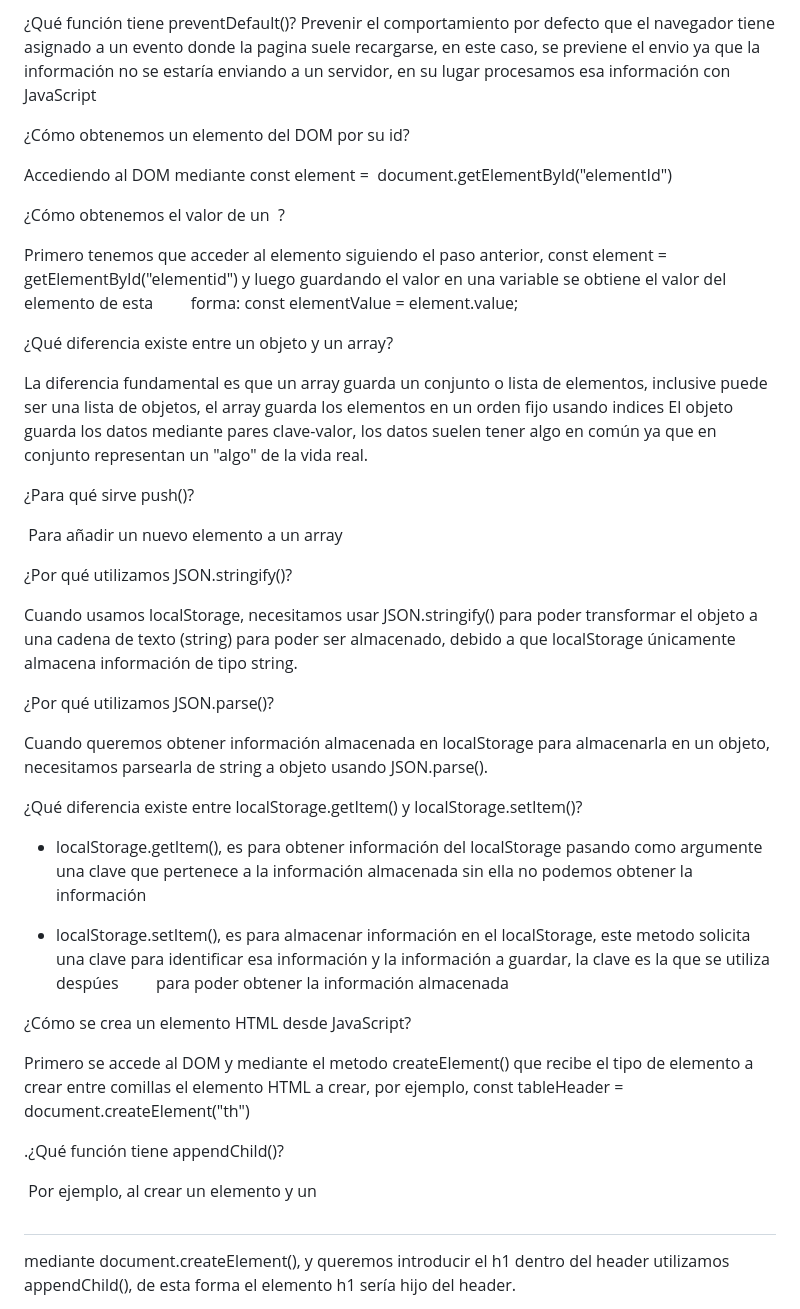
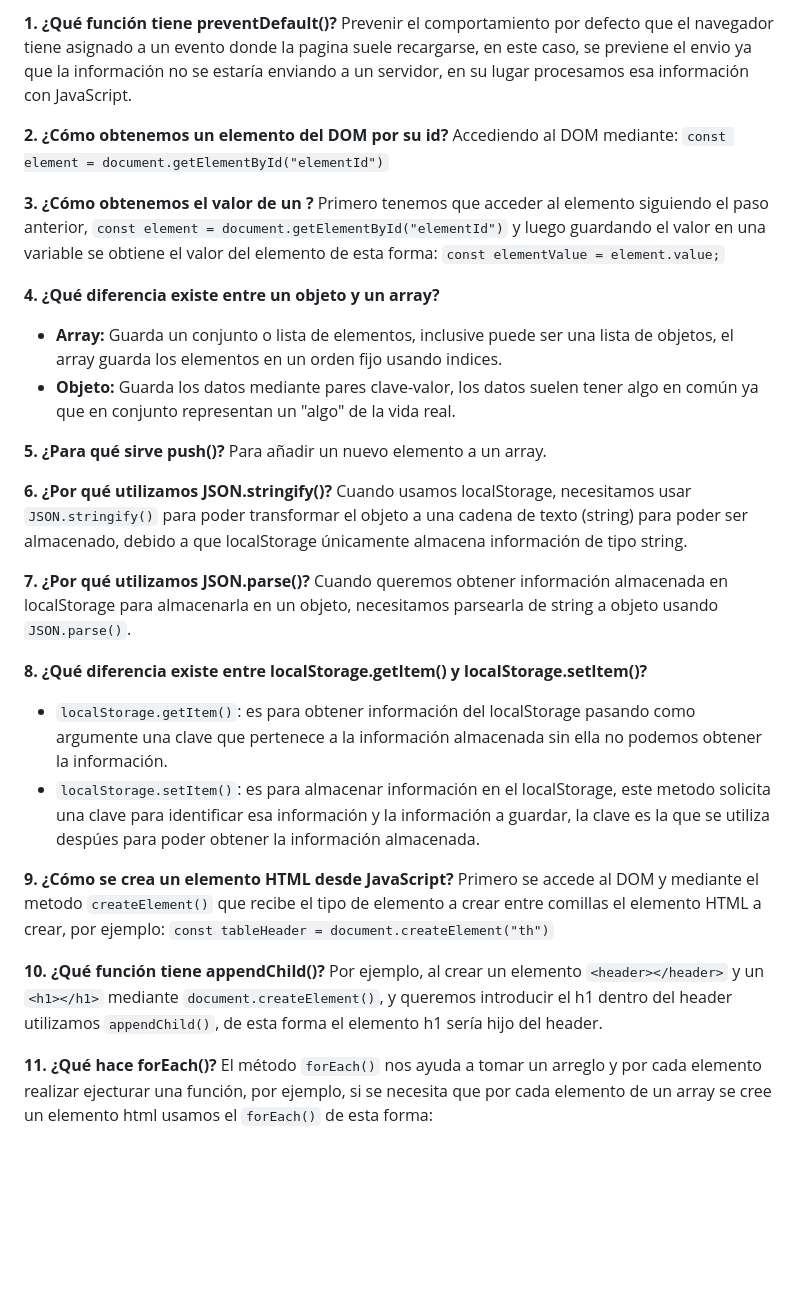
Before and after one commit to EstebanTorres88/sw4-guidepractice-1, a Markdown page: questions.md, the part around one of its changes. GitHub-like rendering; blank space fills up the shorter version.

Commit message:
guide practice 1

```diff
--- a/questions.md
+++ b/questions.md
@@ -1,48 +1,38 @@
-¿Qué función tiene preventDefault()?
-    Prevenir el comportamiento por defecto que el navegador tiene asignado a un evento donde la pagina suele recargarse, en este caso, se previene el envio ya que la información no se estaría enviando a un servidor, en su lugar procesamos esa información con JavaScript
+**1. ¿Qué función tiene preventDefault()?**
+Prevenir el comportamiento por defecto que el navegador tiene asignado a un evento donde la pagina suele recargarse, en este caso, se previene el envio ya que la información no se estaría enviando a un servidor, en su lugar procesamos esa información con JavaScript.
 
-¿Cómo obtenemos un elemento del DOM por su id?
+**2. ¿Cómo obtenemos un elemento del DOM por su id?**
+Accediendo al DOM mediante:
+`const element = document.getElementById("elementId")`
 
- Accediendo al DOM mediante const element =  document.getElementById("elementId")
+**3. ¿Cómo obtenemos el valor de un <input>?**
+Primero tenemos que acceder al elemento siguiendo el paso anterior, `const element = document.getElementById("elementId")` y luego guardando el valor en una variable se obtiene el valor del elemento de esta forma:
+`const elementValue = element.value;`
 
-¿Cómo obtenemos el valor de un  <input>?
+**4. ¿Qué diferencia existe entre un objeto y un array?**
+* **Array:** Guarda un conjunto o lista de elementos, inclusive puede ser una lista de objetos, el array guarda los elementos en un orden fijo usando indices.
+* **Objeto:** Guarda los datos mediante pares clave-valor, los datos suelen tener algo en común ya que en conjunto representan un "algo" de la vida real.
 
- Primero tenemos que acceder al elemento siguiendo el paso anterior, const element = getElementById("elementid") y luego guardando el valor en una variable se obtiene el valor del elemento de esta         forma: const elementValue = element.value;
+**5. ¿Para qué sirve push()?**
+Para añadir un nuevo elemento a un array.
 
+**6. ¿Por qué utilizamos JSON.stringify()?**
+Cuando usamos localStorage, necesitamos usar `JSON.stringify()` para poder transformar el objeto a una cadena de texto (string) para poder ser almacenado, debido a que localStorage únicamente almacena información de tipo string.
 
+**7. ¿Por qué utilizamos JSON.parse()?**
+Cuando queremos obtener información almacenada en localStorage para almacenarla en un objeto, necesitamos parsearla de string a objeto usando `JSON.parse()`.
 
-¿Qué diferencia existe entre un objeto y un array?
+**8. ¿Qué diferencia existe entre localStorage.getItem() y localStorage.setItem()?**
+* `localStorage.getItem()`: es para obtener información del localStorage pasando como argumente una clave que pertenece a la información almacenada sin ella no podemos obtener la información.
+* `localStorage.setItem()`: es para almacenar información en el localStorage, este metodo solicita una clave para identificar esa información y la información a guardar, la clave es la que se utiliza despúes para poder obtener la información almacenada.
 
- La diferencia fundamental es que un array guarda un conjunto o lista de elementos, inclusive puede ser una lista de objetos, el array guarda los        elementos en un orden fijo usando indices
- El objeto guarda los datos mediante pares clave-valor, los datos suelen tener algo en común ya que en conjunto representan un "algo" de la vida real.
+**9. ¿Cómo se crea un elemento HTML desde JavaScript?**
+Primero se accede al DOM y mediante el metodo `createElement()` que recibe el tipo de elemento a crear entre comillas el elemento HTML a crear, por ejemplo:
+`const tableHeader = document.createElement("th")`
 
+**10. ¿Qué función tiene appendChild()?**
+Por ejemplo, al crear un elemento `<header></header>` y un `<h1></h1>` mediante `document.createElement()`, y queremos introducir el h1 dentro del header utilizamos `appendChild()`, de esta forma el elemento h1 sería hijo del header.
 
+**11. ¿Qué hace forEach()?**
+El método `forEach()` nos ayuda a tomar un arreglo y por cada elemento realizar ejecturar una función, por ejemplo, si se necesita que por cada elemento de un array se cree un elemento html usamos el `forEach()` de esta forma:
 
-¿Para qué sirve push()?
-
- Para añadir un nuevo elemento a un array
-
-
-¿Por qué utilizamos JSON.stringify()?
-
-Cuando usamos localStorage, necesitamos usar JSON.stringify() para poder transformar el objeto a una cadena de texto (string) para poder ser almacenado, debido a que localStorage únicamente almacena información de tipo string.
-
-
-¿Por qué utilizamos JSON.parse()?
-
- Cuando queremos obtener información almacenada en localStorage para almacenarla en un objeto, necesitamos parsearla de string a objeto usando JSON.parse().
-
-¿Qué diferencia existe entre localStorage.getItem() y localStorage.setItem()?
-
-- localStorage.getItem(), es para obtener información del localStorage pasando como argumente una clave que pertenece a la información almacenada sin ella no podemos obtener la información
-
-- localStorage.setItem(), es para almacenar información en el localStorage, este metodo solicita una clave para identificar esa información y la información a guardar, la clave es la que se utiliza despúes         para poder obtener la información almacenada
-
-¿Cómo se crea un elemento HTML desde JavaScript?
-
- Primero se accede al DOM y mediante el metodo createElement() que recibe el tipo de elemento a crear entre comillas el elemento HTML a crear, por       ejemplo, const tableHeader = document.createElement("th")
-
-.¿Qué función tiene appendChild()?
-
- Por ejemplo, al crear un elemento <header></header> y un <h1></h1> mediante document.createElement(), y queremos introducir el h1 dentro del header utilizamos appendChild(), de esta forma el elemento h1 sería hijo del header.
-
```
Also changed, not shown: other parts of questions.md (+10 -33 lines), html-accesibility.md (+1 -2 lines).
